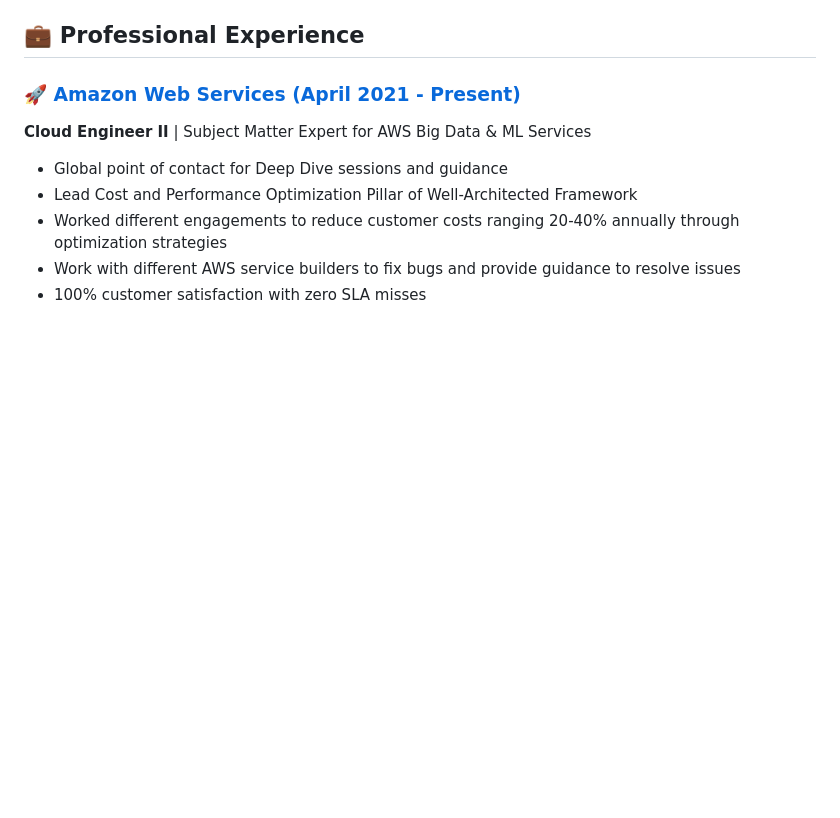
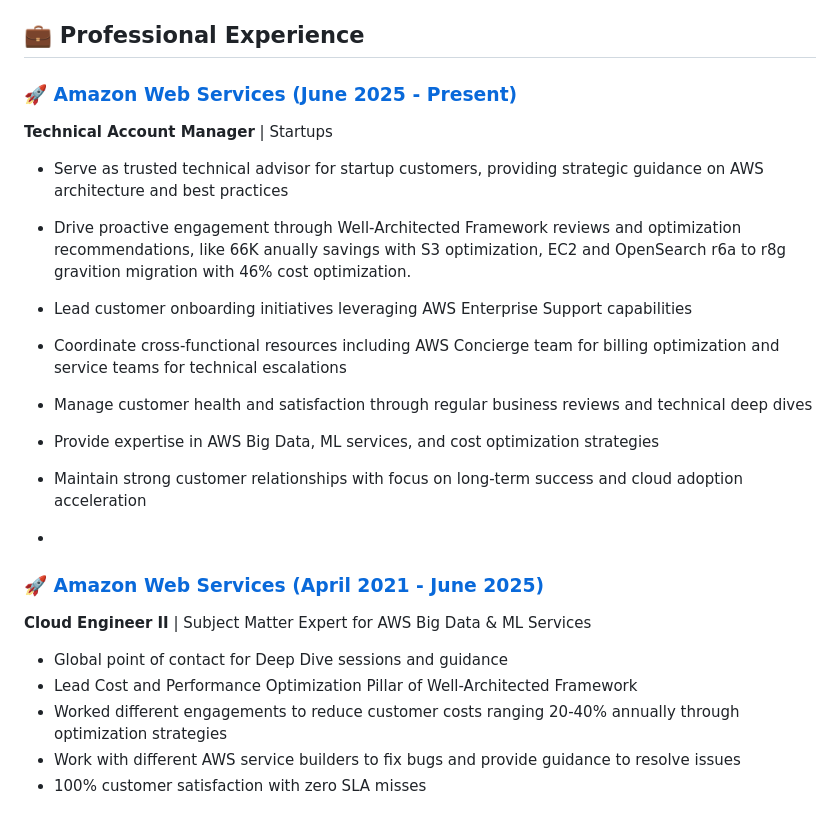
Before and after one commit to rahulsing/me, a Markdown page: README.md, the part around the change. Rendered like a GitHub page; blank space fills up the shorter version.

Commit message:
Revise AWS experience and role details in README
Updated employment dates and added responsibilities for Technical Account Manager role.

```diff
--- a/README.md
+++ b/README.md
@@ -65,7 +65,18 @@ I'm Rahul
 
 ## 💼 Professional Experience
 
-### 🚀 [Amazon Web Services (April 2021 - Present)](amazon-experience.md)
+### 🚀 [Amazon Web Services (June 2025 - Present)](amazon-experience.md)
+**Technical Account Manager** | Startups
+- Serve as trusted technical advisor for startup customers, providing strategic guidance on AWS architecture and best practices
+- Drive proactive engagement through Well-Architected Framework reviews and optimization recommendations, like 66K anually savings with S3 optimization, EC2 and OpenSearch r6a to r8g gravition migration with 46% cost optimization.
+- Lead customer onboarding initiatives leveraging AWS Enterprise Support capabilities
+- Coordinate cross-functional resources including AWS Concierge team for billing optimization and service teams for technical escalations
+- Manage customer health and satisfaction through regular business reviews and technical deep dives
+- Provide expertise in AWS Big Data, ML services, and cost optimization strategies
+- Maintain strong customer relationships with focus on long-term success and cloud adoption acceleration
+
+-
+### 🚀 [Amazon Web Services (April 2021 - June 2025)](amazon-experience.md)
 **Cloud Engineer II** | Subject Matter Expert for AWS Big Data & ML Services
 - Global point of contact for Deep Dive sessions and guidance
 - Lead Cost and Performance Optimization Pillar of Well-Architected Framework
```
